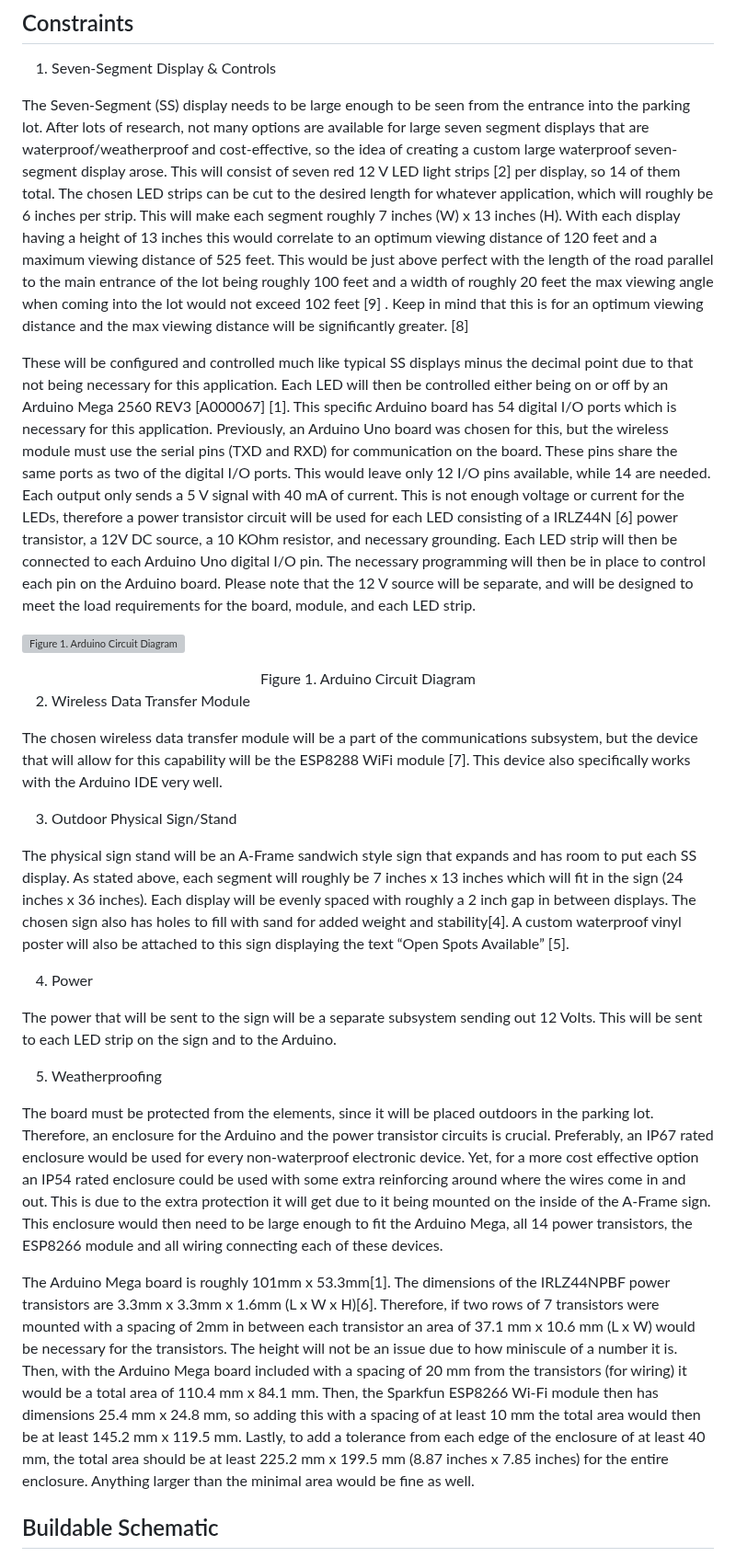
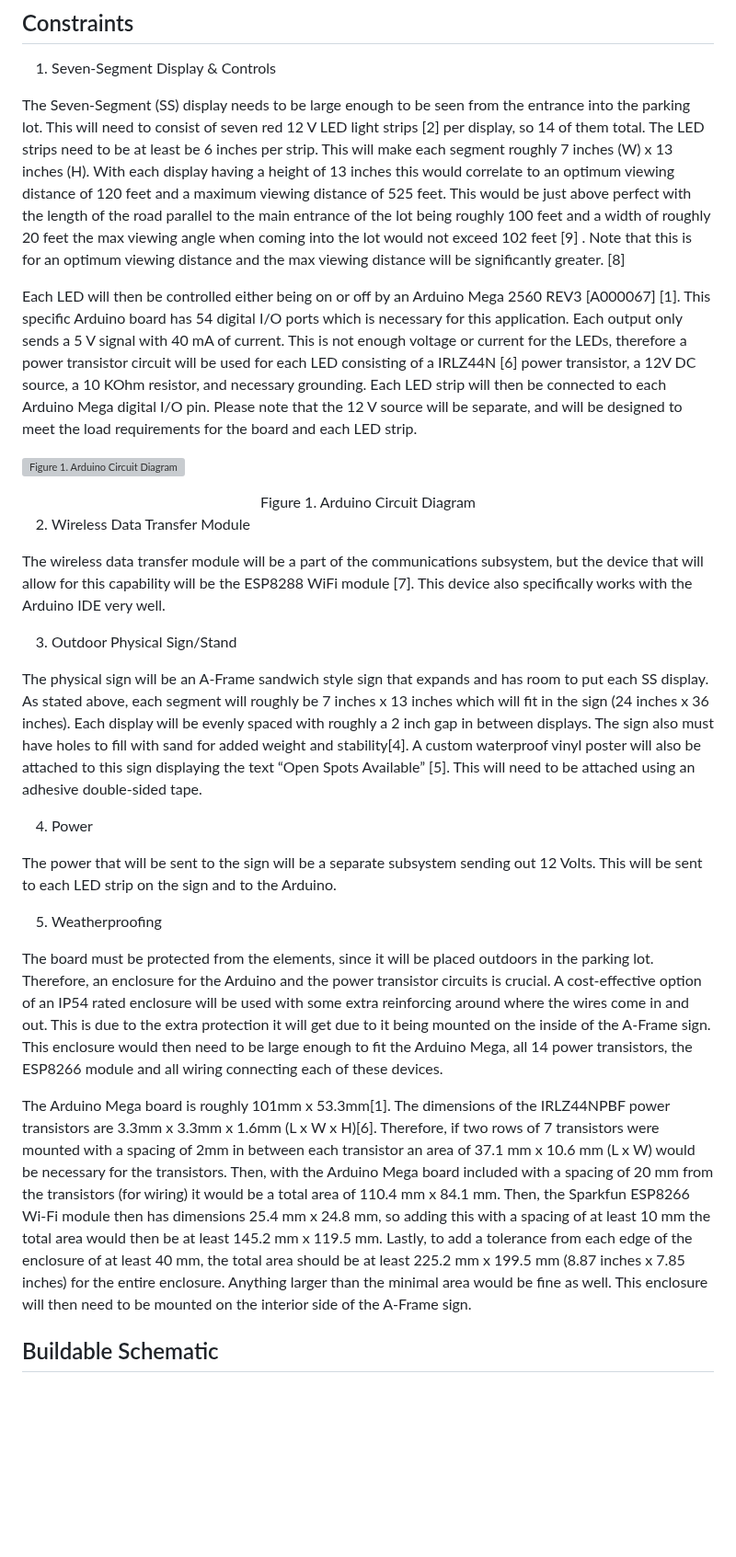
Before and after one commit to kesternucum/ECE-Capstone-Team3, a Markdown page: Documentation/Signoffs/Sign.md, the part around one of its changes. Shown at 92% size. GitHub-like rendering; blank space fills up the shorter version; grey boxes are pictures that could not be loaded.

```diff
--- a/Documentation/Signoffs/Sign.md
+++ b/Documentation/Signoffs/Sign.md
@@ -10,9 +10,9 @@ The sign will be a physical entity at the entrance of the parking lot that will
 
 1. Seven-Segment Display & Controls
 
-The Seven-Segment (SS) display needs to be large enough to be seen from the entrance into the parking lot. After lots of research, not many options are available for large seven segment displays that are waterproof/weatherproof and cost-effective, so the idea of creating a custom large waterproof seven-segment display arose. This will consist of seven red 12 V LED light strips [2] per display, so 14 of them total. The chosen LED strips can be cut to the desired length for whatever application, which will roughly be 6 inches per strip. This will make each segment roughly 7 inches (W) x 13 inches (H). With each display having a height of 13 inches this would correlate to an optimum viewing distance of 120 feet and a maximum viewing distance of 525 feet. This would be just above perfect with the length of the road parallel to the main entrance of the lot being roughly 100 feet and a width of roughly 20 feet the max viewing angle when coming into the lot would not exceed 102 feet [9] . Keep in mind that this is for an optimum viewing distance and the max viewing distance will be significantly greater. [8]
+The Seven-Segment (SS) display needs to be large enough to be seen from the entrance into the parking lot. This will need to consist of seven red 12 V LED light strips [2] per display, so 14 of them total. The LED strips need to be at least be 6 inches per strip. This will make each segment roughly 7 inches (W) x 13 inches (H). With each display having a height of 13 inches this would correlate to an optimum viewing distance of 120 feet and a maximum viewing distance of 525 feet. This would be just above perfect with the length of the road parallel to the main entrance of the lot being roughly 100 feet and a width of roughly 20 feet the max viewing angle when coming into the lot would not exceed 102 feet [9] . Note that this is for an optimum viewing distance and the max viewing distance will be significantly greater. [8]
 
-These will be configured and controlled much like typical SS displays minus the decimal point due to that not being necessary for this application. Each LED will then be controlled either being on or off by an Arduino Mega 2560 REV3 [A000067] [1]. This specific Arduino board has 54 digital I/O ports which is necessary for this application. Previously, an Arduino Uno board was chosen for this, but the wireless module must use the serial pins (TXD and RXD) for communication on the board. These pins share the same ports as two of the digital I/O ports. This would leave only 12 I/O pins available, while 14 are needed. Each output only sends a 5 V signal with 40 mA of current. This is not enough voltage or current for the LEDs, therefore a power transistor circuit will be used for each LED consisting of a IRLZ44N [6] power transistor, a 12V DC source, a 10 KOhm resistor, and necessary grounding. Each LED strip will then be connected to each Arduino Uno digital I/O pin. The necessary programming will then be in place to control each pin on the Arduino board. Please note that the 12 V source will be separate, and will be designed to meet the load requirements for the board, module, and each LED strip.
+Each LED will then be controlled either being on or off by an Arduino Mega 2560 REV3 [A000067] [1]. This specific Arduino board has 54 digital I/O ports which is necessary for this application. Each output only sends a 5 V signal with 40 mA of current. This is not enough voltage or current for the LEDs, therefore a power transistor circuit will be used for each LED consisting of a IRLZ44N [6] power transistor, a 12V DC source, a 10 KOhm resistor, and necessary grounding. Each LED strip will then be connected to each Arduino Mega digital I/O pin. Please note that the 12 V source will be separate, and will be designed to meet the load requirements for the board and each LED strip.
 
 ![Figure 1. Arduino Circuit Diagram](../Electrical/Schematics/Sources/Display_Schematic.PNG)
 <div align="center"> Figure 1. Arduino Circuit Diagram
@@ -22,14 +22,14 @@ These will be configured and controlled much like typical SS displays minus the
 
 2. Wireless Data Transfer Module
 
-The chosen wireless data transfer module will be a part of the communications subsystem, but the device that will allow for this capability will be the ESP8288 WiFi module [7]. This device also specifically works with the Arduino IDE very well.
+The wireless data transfer module will be a part of the communications subsystem, but the device that will allow for this capability will be the ESP8288 WiFi module [7]. This device also specifically works with the Arduino IDE very well.
 
 
 
 
 3. Outdoor Physical Sign/Stand
 
-The physical sign stand will be an A-Frame sandwich style sign that expands and has room to put each SS display. As stated above, each segment will roughly be 7 inches x 13 inches which will fit in the sign (24 inches x 36 inches). Each display will be evenly spaced with roughly a 2 inch gap in between displays. The chosen sign also has holes to fill with sand for added weight and stability[4]. A custom waterproof vinyl poster will also be attached to this sign displaying the text “Open Spots Available” [5].
+The physical sign will be an A-Frame sandwich style sign that expands and has room to put each SS display. As stated above, each segment will roughly be 7 inches x 13 inches which will fit in the sign (24 inches x 36 inches). Each display will be evenly spaced with roughly a 2 inch gap in between displays. The sign also must have holes to fill with sand for added weight and stability[4]. A custom waterproof vinyl poster will also be attached to this sign displaying the text “Open Spots Available” [5]. This will need to be attached using an adhesive double-sided tape.
 
 
 4. Power
@@ -38,9 +38,9 @@ The power that will be sent to the sign will be a separate subsystem sending out
 
 5. Weatherproofing
 
-The board must be protected from the elements, since it will be placed outdoors in the parking lot. Therefore, an enclosure for the Arduino and the power transistor circuits is crucial. Preferably, an IP67 rated enclosure would be used for every non-waterproof electronic device. Yet, for a more cost effective option an IP54 rated enclosure could be used with some extra reinforcing around where the wires come in and out. This is due to the extra protection it will get due to it being mounted on the inside of the A-Frame sign. This enclosure would then need to be large enough to fit the Arduino Mega, all 14 power transistors, the ESP8266 module and all wiring connecting each of these devices.
+The board must be protected from the elements, since it will be placed outdoors in the parking lot. Therefore, an enclosure for the Arduino and the power transistor circuits is crucial. A cost-effective option of an IP54 rated enclosure will be used with some extra reinforcing around where the wires come in and out. This is due to the extra protection it will get due to it being mounted on the inside of the A-Frame sign. This enclosure would then need to be large enough to fit the Arduino Mega, all 14 power transistors, the ESP8266 module and all wiring connecting each of these devices.
 
-The Arduino Mega board is roughly 101mm x 53.3mm[1]. The dimensions of the IRLZ44NPBF power transistors are 3.3mm x 3.3mm x 1.6mm (L x W x H)[6]. Therefore, if two rows of 7 transistors were mounted with a spacing of 2mm in between each transistor an area of 37.1 mm x 10.6 mm (L x W) would be necessary for the transistors. The height will not be an issue due to how miniscule of a number it is. Then, with the Arduino Mega board included with a spacing of 20 mm from the transistors (for wiring) it would be a total area of 110.4 mm x 84.1 mm. Then, the Sparkfun ESP8266 Wi-Fi module then has dimensions 25.4 mm x 24.8 mm, so adding this with a spacing of at least 10 mm the total area would then be at least 145.2 mm x 119.5 mm. Lastly, to add a tolerance from each edge of the enclosure of at least 40 mm, the total area should be at least 225.2 mm x 199.5 mm (8.87 inches x 7.85 inches) for the entire enclosure. Anything larger than the minimal area would be fine as well.
+The Arduino Mega board is roughly 101mm x 53.3mm[1]. The dimensions of the IRLZ44NPBF power transistors are 3.3mm x 3.3mm x 1.6mm (L x W x H)[6]. Therefore, if two rows of 7 transistors were mounted with a spacing of 2mm in between each transistor an area of 37.1 mm x 10.6 mm (L x W) would be necessary for the transistors. Then, with the Arduino Mega board included with a spacing of 20 mm from the transistors (for wiring) it would be a total area of 110.4 mm x 84.1 mm. Then, the Sparkfun ESP8266 Wi-Fi module then has dimensions 25.4 mm x 24.8 mm, so adding this with a spacing of at least 10 mm the total area would then be at least 145.2 mm x 119.5 mm. Lastly, to add a tolerance from each edge of the enclosure of at least 40 mm, the total area should be at least 225.2 mm x 199.5 mm (8.87 inches x 7.85 inches) for the entire enclosure. Anything larger than the minimal area would be fine as well. This enclosure will then need to be mounted on the interior side of the A-Frame sign.
 
 
 
```
Also changed, not shown: other parts of Documentation/Signoffs/Sign.md (+15 -7 lines).
